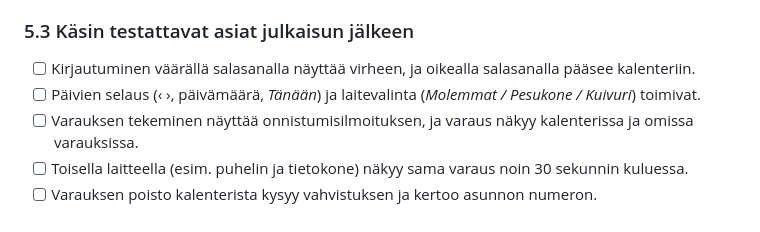
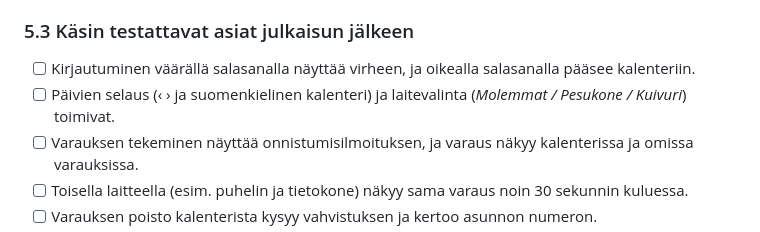
Before and after one commit to tikerola/pesutupa, a Markdown page: README.md, the part around the change. Drawn GitHub-style.

Commit message:
README: poistettu Tänään-painike tarkistuslistasta
Co-Authored-By: Claude Opus 5.5 <noreply@anthropic.com>

```diff
--- a/README.md
+++ b/README.md
@@ -243,7 +243,7 @@ Kirjautuminen, varausten luonti ja poisto, 20 samanaikaista varausyritystä ja m
 ### 5.3 Käsin testattavat asiat julkaisun jälkeen
 
 - [ ] Kirjautuminen väärällä salasanalla näyttää virheen, ja oikealla salasanalla pääsee kalenteriin.
-- [ ] Päivien selaus (‹ ›, päivämäärä, *Tänään*) ja laitevalinta (*Molemmat / Pesukone / Kuivuri*) toimivat.
+- [ ] Päivien selaus (‹ › ja suomenkielinen kalenteri) ja laitevalinta (*Molemmat / Pesukone / Kuivuri*) toimivat.
 - [ ] Varauksen tekeminen näyttää onnistumisilmoituksen, ja varaus näkyy kalenterissa ja omissa varauksissa.
 - [ ] Toisella laitteella (esim. puhelin ja tietokone) näkyy sama varaus noin 30 sekunnin kuluessa.
 - [ ] Varauksen poisto kalenterista kysyy vahvistuksen ja kertoo asunnon numeron.
```
